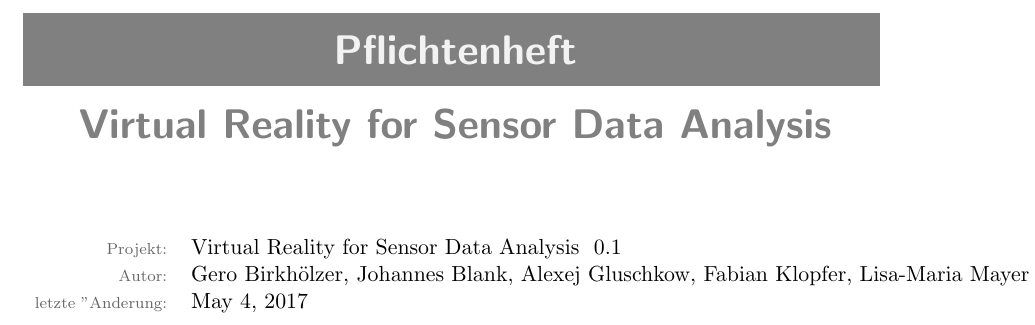
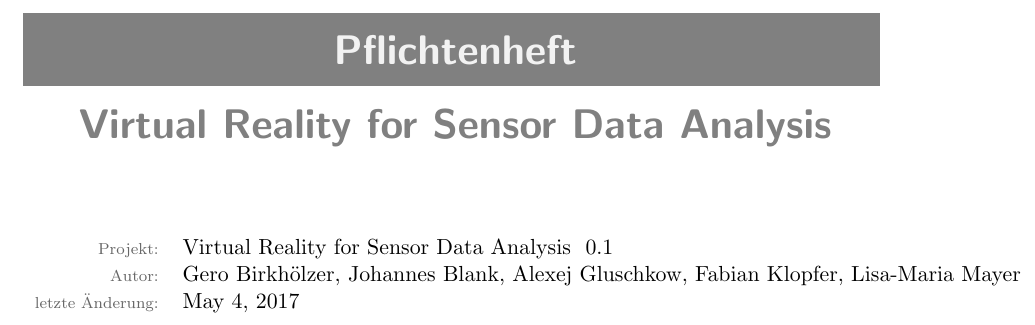
Before and after one commit to cubuc/SW-Projekt-5.1, a LaTeX document (doc/pflichtenheft/Pflichtenheft.tex, which reads doc/pflichtenheft/_Pflichtenheft.tex): part of page 1 of 16, cut so that both start at the same text. Compiled offline with pdfLaTeX.

```diff
--- a/doc/pflichtenheft/_Pflichtenheft.tex
+++ b/doc/pflichtenheft/_Pflichtenheft.tex
@@ -54,7 +54,7 @@
     \begin{tabular}[t]{rl}
       \attrname{Projekt:} & \@project ~ \@version \\
       \attrname{Autor:} & \@author \\
-      \attrname{letzte "Anderung:} & \@date
+      \attrname{letzte \"Anderung:} & \@date
     \end{tabular}
     \end{flushright}
     \par
```
Also changed, not shown: README.md, doc/pflichtenheft/Pflichtenheft.pdf.
